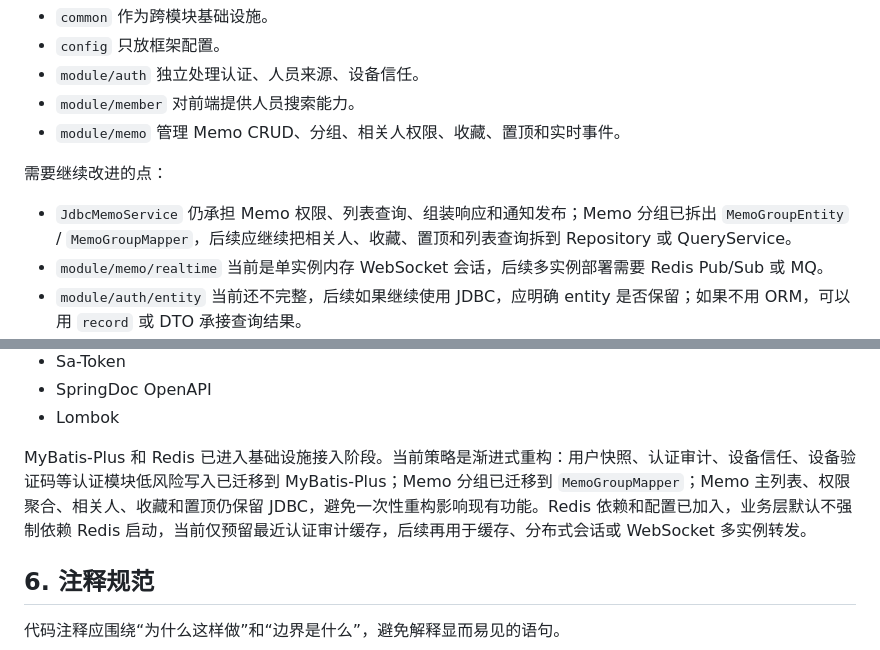
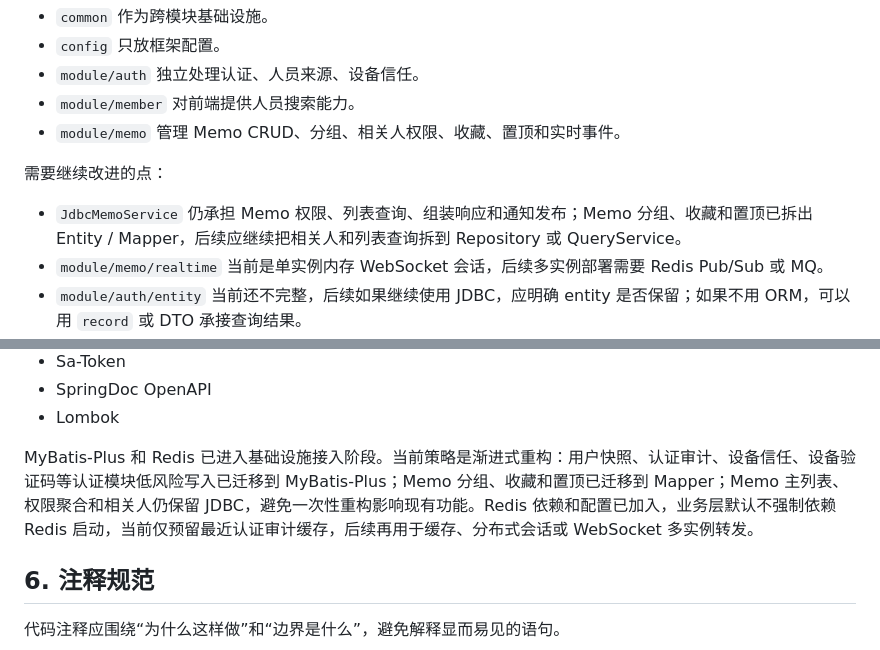
Before and after one commit to EvanZhaoi/unicomm-planning, a Markdown page: docs/11-前后端企业级结构审查.md, 2 parts joined by grey strips. GitHub-like rendering.

Commit message:
docs: record memo user state mapper migration

```diff
--- a/docs/11-前后端企业级结构审查.md
+++ b/docs/11-前后端企业级结构审查.md
@@ -96,7 +96,7 @@ com.unicomm/
 
 需要继续改进的点：
 
-- `JdbcMemoService` 仍承担 Memo 权限、列表查询、组装响应和通知发布；Memo 分组已拆出 `MemoGroupEntity` / `MemoGroupMapper`，后续应继续把相关人、收藏、置顶和列表查询拆到 Repository 或 QueryService。
+- `JdbcMemoService` 仍承担 Memo 权限、列表查询、组装响应和通知发布；Memo 分组、收藏和置顶已拆出 Entity / Mapper，后续应继续把相关人和列表查询拆到 Repository 或 QueryService。
 - `module/memo/realtime` 当前是单实例内存 WebSocket 会话，后续多实例部署需要 Redis Pub/Sub 或 MQ。
 - `module/auth/entity` 当前还不完整，后续如果继续使用 JDBC，应明确 entity 是否保留；如果不用 ORM，可以用 `record` 或 DTO 承接查询结果。
 - 认证上下文仍需要继续贯彻到全部业务接口，避免任何默认用户名兜底。
@@ -165,7 +165,7 @@ TanStack Query 已作为服务端缓存层接入，Memo store 通过 `queryClien
 - SpringDoc OpenAPI
 - Lombok
 
-MyBatis-Plus 和 Redis 已进入基础设施接入阶段。当前策略是渐进式重构：用户快照、认证审计、设备信任、设备验证码等认证模块低风险写入已迁移到 MyBatis-Plus；Memo 分组已迁移到 `MemoGroupMapper`；Memo 主列表、权限聚合、相关人、收藏和置顶仍保留 JDBC，避免一次性重构影响现有功能。Redis 依赖和配置已加入，业务层默认不强制依赖 Redis 启动，当前仅预留最近认证审计缓存，后续再用于缓存、分布式会话或 WebSocket 多实例转发。
+MyBatis-Plus 和 Redis 已进入基础设施接入阶段。当前策略是渐进式重构：用户快照、认证审计、设备信任、设备验证码等认证模块低风险写入已迁移到 MyBatis-Plus；Memo 分组、收藏和置顶已迁移到 Mapper；Memo 主列表、权限聚合和相关人仍保留 JDBC，避免一次性重构影响现有功能。Redis 依赖和配置已加入，业务层默认不强制依赖 Redis 启动，当前仅预留最近认证审计缓存，后续再用于缓存、分布式会话或 WebSocket 多实例转发。
 
 ## 6. 注释规范
 
```
Also changed, not shown: docs/01-项目结构设计.md (+1 -1 lines), docs/08-认证架构设计.md (+1 -1 lines).
